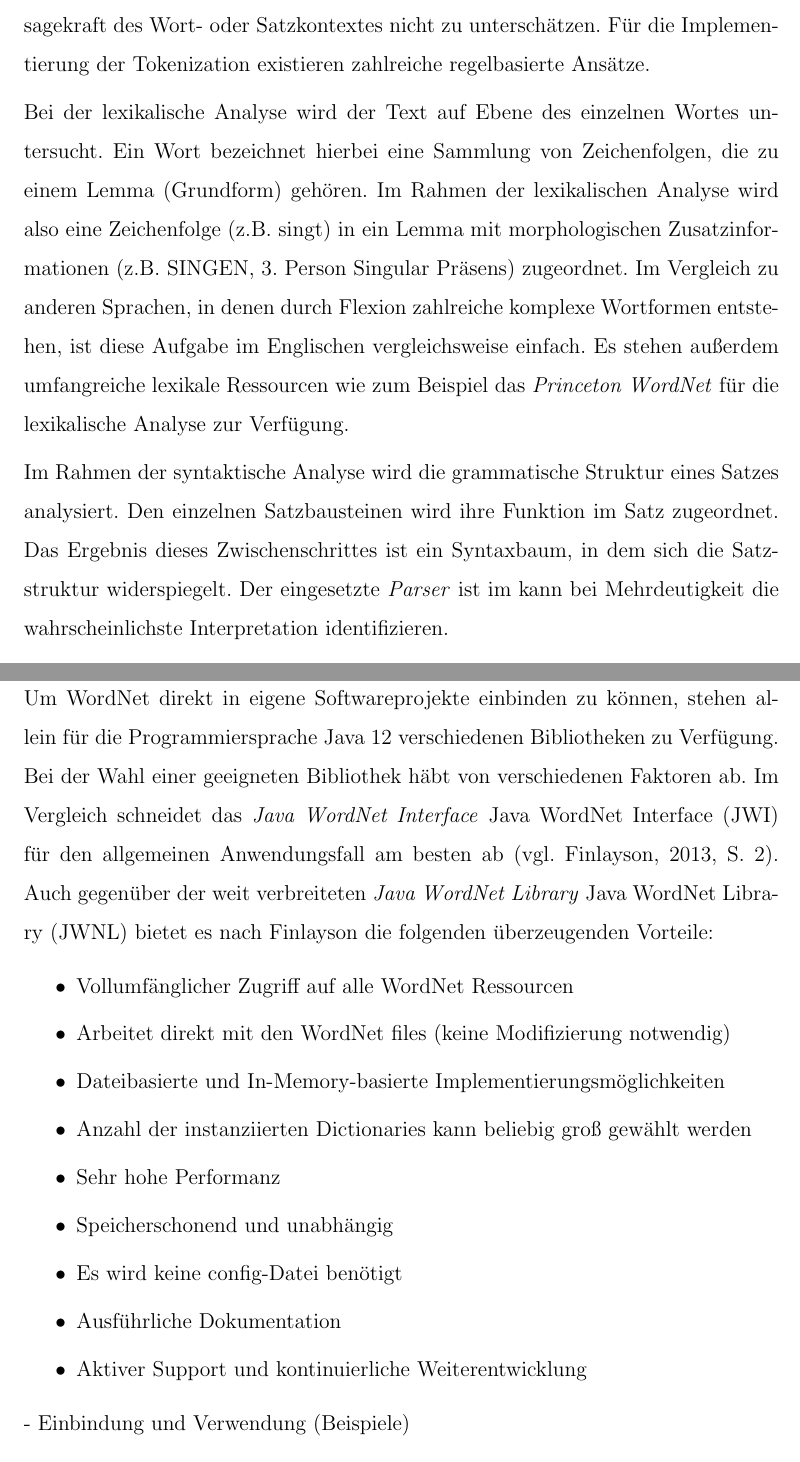
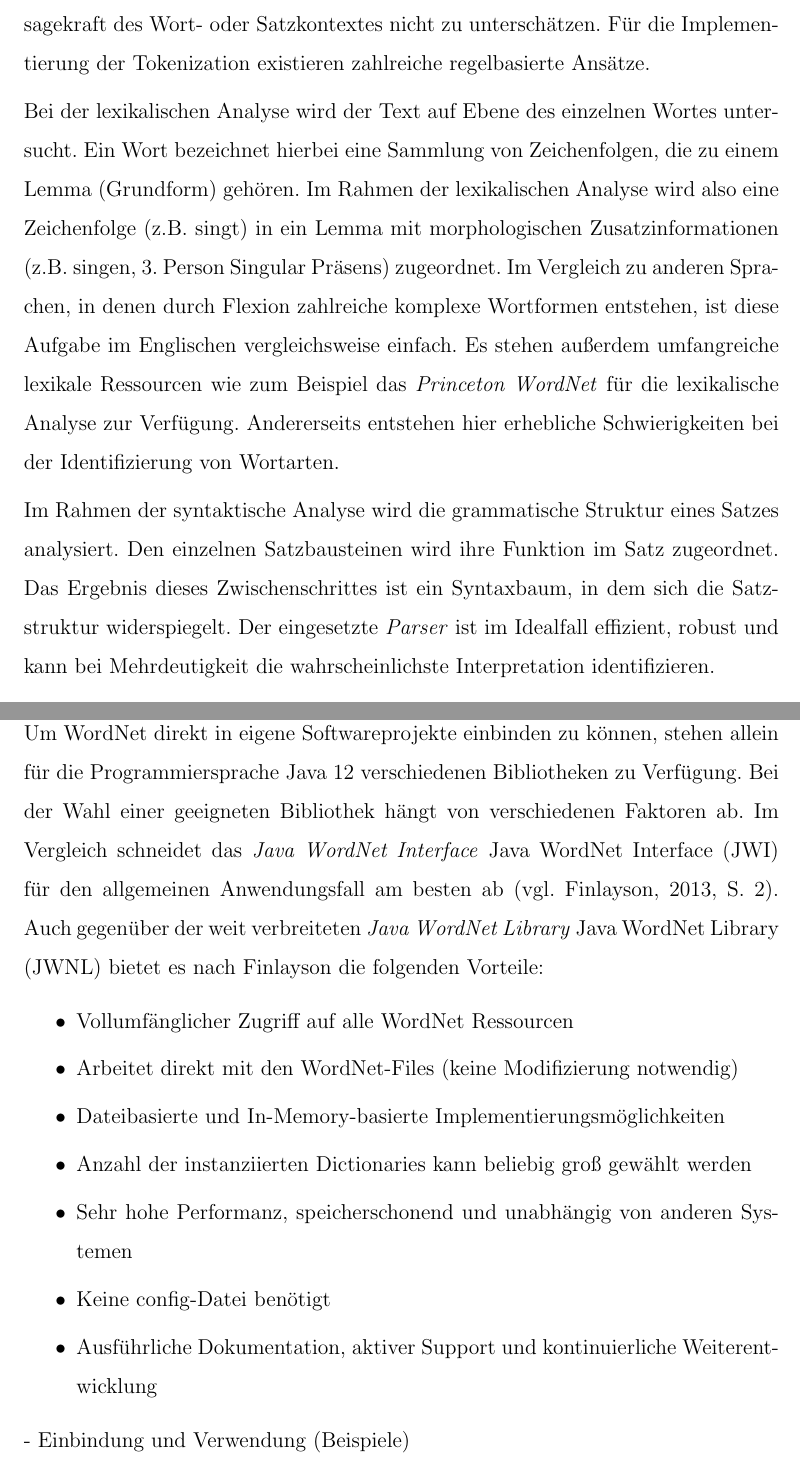
Before and after one commit to OliWe95/BPMAI, a LaTeX thesis (main.tex, which reads chapters/b6_nlp.tex, chapters/c1_wordnet.tex): two parts of pages 11 and 14 of 22, joined at a grey line, cut so that both start at the same text. Compiled offline with pdfLaTeX; an older LaTeX class or package is replaced by its successor.

Commit message:
Korrekturen Jana

```diff
--- a/chapters/b6_nlp.tex
+++ b/chapters/b6_nlp.tex
@@ -14,9 +14,9 @@ Der klassischen Ansatz des \ac{NLP} untergliedert en Analyseprozess in eigenstä
 \par
 Den ersten Schritt bildet die \textit{Tokenization}. Zur Vorbereitung des Textes auf die weiteren Analyseschritte werden fundamentale Textbausteine, also Wörtern und Sätzen identifiziert. In segmentierten Sprachen wie dem Englischen, wird das \textit{White-Space-Zeichen} zum separieren der einzelnen Worte genutzt. Komplexe Probleme in diesem Zusammenhang sind beispielsweise die richtige Interpretation der Rolle eines Punktes (Satzende, Abkürzung oder Nummerntrennzeichen), der Umgang mit Mehrwortbenennungen oder die Normalisierung des Textes (Vereinheitlichung von unterschiedlicher Schreibweisen eines Wortes). Hierbei ist die Aussagekraft des Wort- oder Satzkontextes nicht zu unterschätzen. Für die Implementierung der Tokenization existieren zahlreiche regelbasierte Ansätze.
 \par
-Bei der lexikalische Analyse wird der Text auf Ebene des einzelnen Wortes untersucht. Ein Wort bezeichnet hierbei eine Sammlung von Zeichenfolgen, die zu einem Lemma (Grundform) gehören. Im Rahmen der lexikalischen Analyse wird also eine Zeichenfolge (z.B. singt) in ein Lemma mit morphologischen Zusatzinformationen (z.B. SINGEN, 3. Person Singular Präsens) zugeordnet. Im Vergleich zu anderen Sprachen, in denen durch Flexion zahlreiche komplexe Wortformen entstehen, ist diese Aufgabe im Englischen vergleichsweise einfach. Es stehen außerdem umfangreiche lexikale Ressourcen wie zum Beispiel das \textit{Princeton WordNet} für die lexikalische Analyse zur Verfügung.
+Bei der lexikalischen Analyse wird der Text auf Ebene des einzelnen Wortes untersucht. Ein Wort bezeichnet hierbei eine Sammlung von Zeichenfolgen, die zu einem Lemma (Grundform) gehören. Im Rahmen der lexikalischen Analyse wird also eine Zeichenfolge (z.B. singt) in ein Lemma mit morphologischen Zusatzinformationen (z.B. singen, 3. Person Singular Präsens) zugeordnet. Im Vergleich zu anderen Sprachen, in denen durch Flexion zahlreiche komplexe Wortformen entstehen, ist diese Aufgabe im Englischen vergleichsweise einfach. Es stehen außerdem umfangreiche lexikale Ressourcen wie zum Beispiel das \textit{Princeton WordNet} für die lexikalische Analyse zur Verfügung. Andererseits entstehen hier erhebliche Schwierigkeiten bei der Identifizierung von Wortarten.
 \par
-Im Rahmen der syntaktische Analyse wird die grammatische Struktur eines Satzes analysiert. Den einzelnen Satzbausteinen wird ihre Funktion im Satz zugeordnet. Das Ergebnis dieses Zwischenschrittes ist ein Syntaxbaum, in dem sich die Satzstruktur widerspiegelt. Der eingesetzte \textit{Parser} ist im kann bei Mehrdeutigkeit die wahrscheinlichste Interpretation identifizieren.
+Im Rahmen der syntaktische Analyse wird die grammatische Struktur eines Satzes analysiert. Den einzelnen Satzbausteinen wird ihre Funktion im Satz zugeordnet. Das Ergebnis dieses Zwischenschrittes ist ein Syntaxbaum, in dem sich die Satzstruktur widerspiegelt. Der eingesetzte \textit{Parser} ist im Idealfall effizient, robust und kann bei Mehrdeutigkeit die wahrscheinlichste Interpretation identifizieren.
 \par
 
 polysemy!
--- a/chapters/c1_wordnet.tex
+++ b/chapters/c1_wordnet.tex
@@ -42,18 +41,16 @@ In WordNet werden Wörter mit gleicher oder nahezu identischer Bedeutung in Syns
 
 \subsection{Java APIs}
 
-Um WordNet direkt in eigene Softwareprojekte einbinden zu können, stehen allein für die Programmiersprache Java 12 verschiedenen Bibliotheken zu Verfügung. Bei der Wahl einer geeigneten Bibliothek häbt von verschiedenen Faktoren ab. Im Vergleich schneidet das \textit{Java WordNet Interface} \ac{JWI} für den allgemeinen Anwendungsfall am besten ab (\cite[vgl.][2]{FINLAYSON}). Auch gegenüber der weit verbreiteten \textit{Java WordNet Library} \ac{JWNL} bietet es nach Finlayson die folgenden überzeugenden Vorteile:
+Um WordNet direkt in eigene Softwareprojekte einbinden zu können, stehen allein für die Programmiersprache Java 12 verschiedenen Bibliotheken zu Verfügung. Bei der Wahl einer geeigneten Bibliothek hängt von verschiedenen Faktoren ab. Im Vergleich schneidet das \textit{Java WordNet Interface} \ac{JWI} für den allgemeinen Anwendungsfall am besten ab (\cite[vgl.][2]{FINLAYSON}). Auch gegenüber der weit verbreiteten \textit{Java WordNet Library} \ac{JWNL} bietet es nach Finlayson die folgenden Vorteile:
 
 \begin{itemize}
 \item Vollumfänglicher Zugriff auf alle WordNet Ressourcen
-\item Arbeitet direkt mit den WordNet files (keine Modifizierung notwendig)
+\item Arbeitet direkt mit den WordNet-Files (keine Modifizierung notwendig)
 \item Dateibasierte und In-Memory-basierte Implementierungsmöglichkeiten
 \item Anzahl der instanziierten Dictionaries kann beliebig groß gewählt werden
-\item Sehr hohe Performanz
-\item Speicherschonend und unabhängig
-\item Es wird keine config-Datei benötigt
-\item Ausführliche Dokumentation
-\item Aktiver Support und kontinuierliche Weiterentwicklung
+\item Sehr hohe Performanz, speicherschonend und unabhängig von anderen Systemen
+\item Keine config-Datei benötigt
+\item Ausführliche Dokumentation, aktiver Support und kontinuierliche Weiterentwicklung
 \end{itemize}
 
 - Einbindung und Verwendung (Beispiele)
```
Also changed, not shown: chapters/b6_nlp.tex (6 more changed lines), chapters/c1_wordnet.tex (9 more changed lines).
